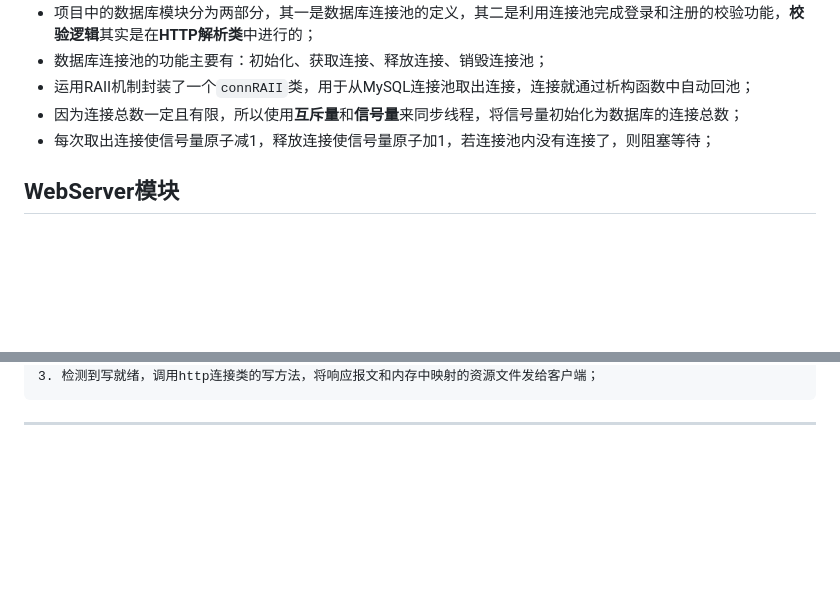
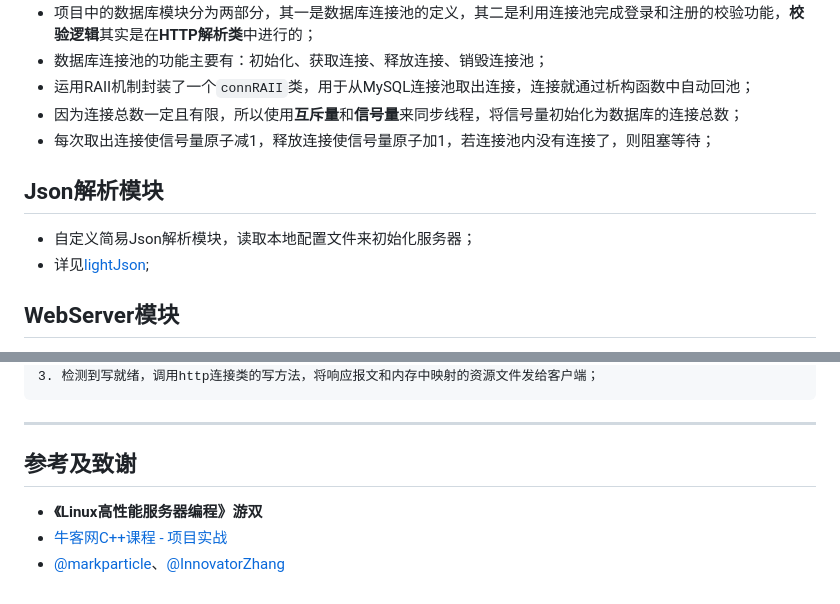
Before and after one commit to zyue2022/LightWebServer, a Markdown page: README.md, 2 parts joined by grey strips. Drawn GitHub-style; blank space fills up the shorter version.

Commit message:
fix init bug, add json module

````diff
--- a/README.md
+++ b/README.md
@@ -144,6 +149,10 @@
 - 因为连接总数一定且有限，所以使用**互斥量**和**信号量**来同步线程，将信号量初始化为数据库的连接总数；
 - 每次取出连接使信号量原子减1，释放连接使信号量原子加1，若连接池内没有连接了，则阻塞等待；
 
+## Json解析模块
+- 自定义简易Json解析模块，读取本地配置文件来初始化服务器；
+- 详见[lightJson](https://github.com/zyue2022/lightJson);
+
 ## WebServer模块
 
 - 该模块就是服务器程序的核心模块，联系起各个子功能模块，主线程就是运行它；
@@ -165,3 +174,9 @@
 ```
 
 ---
+
+## 参考及致谢
+
+- **《Linux高性能服务器编程》游双**
+- [牛客网C++课程 - 项目实战](https://www.nowcoder.com/study/live/504)
+- [@markparticle](https://github.com/markparticle/WebServer)、[@InnovatorZhang](https://github.com/InnovatorZhang/my-WebServer)
````
Also changed, not shown: other parts of README.md (+22 -17 lines), flowchart.png (deleted), img/flowchart.jpg (added), 12 other files.
